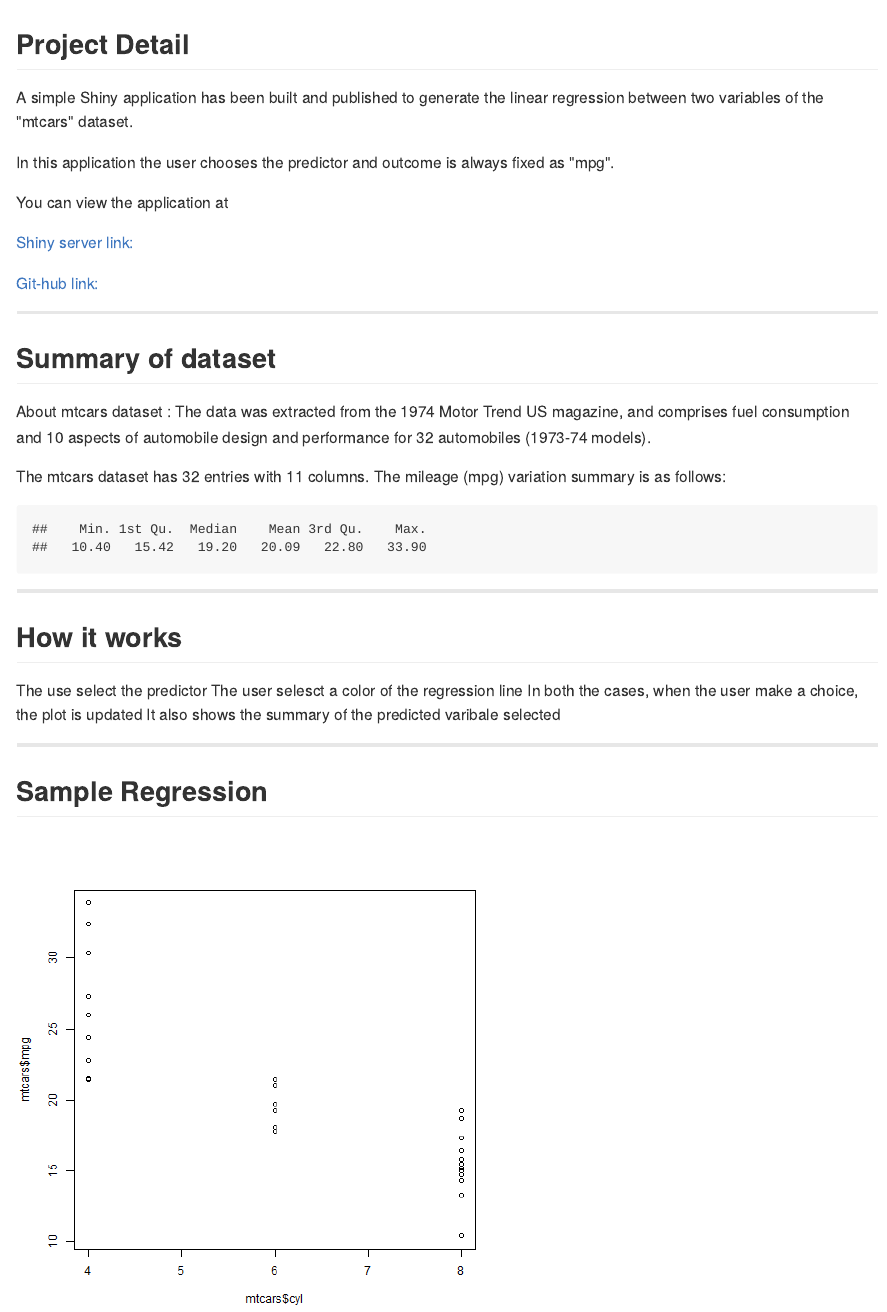
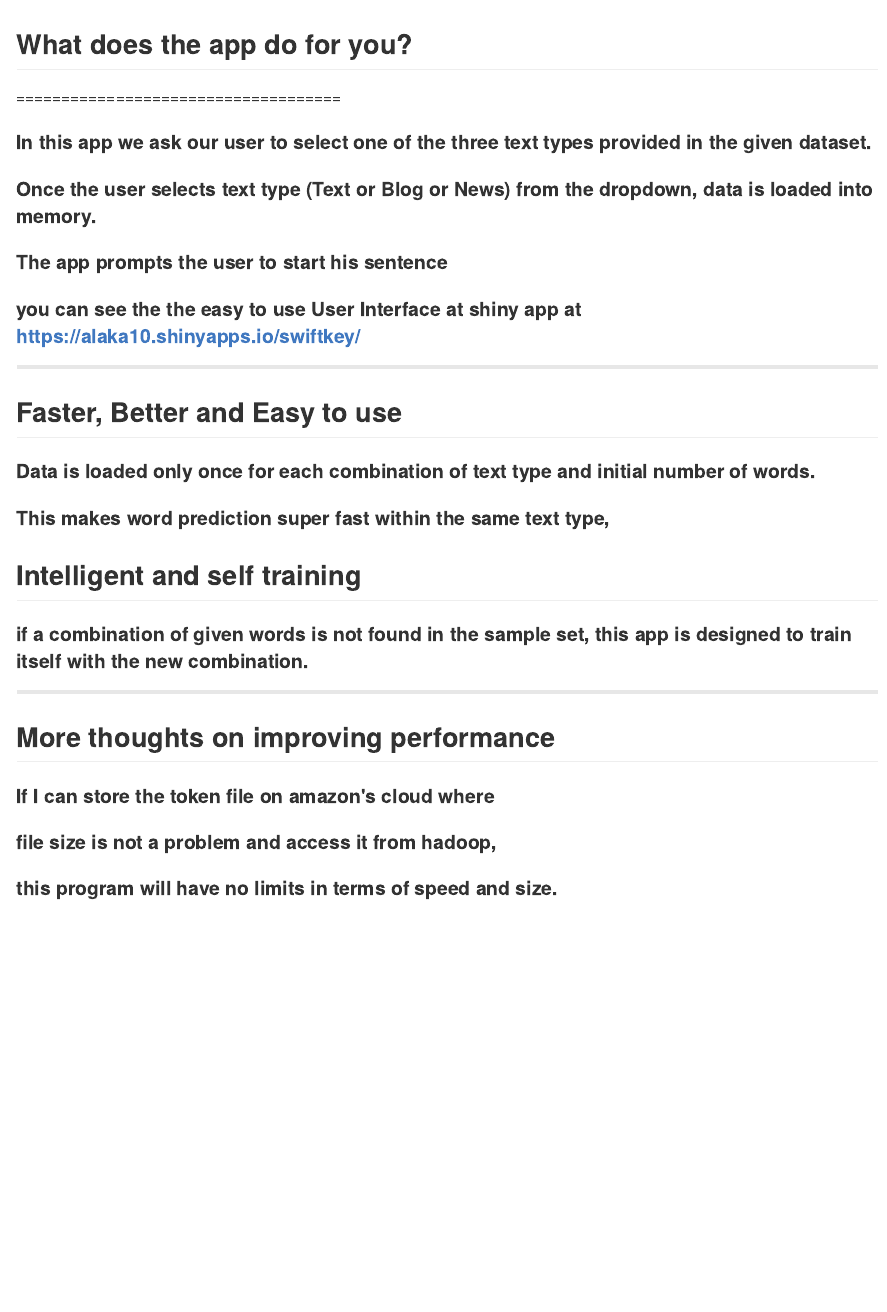
Before and after one commit to AlakaSar/finalproject, an R Markdown document (index.Rmd): the page in a window 1100 px wide, from its top. The pictures show the output file index.md that the author committed with the source, drawn offline in the style of GitHub.

Commit message:
Updated from the latest final project

````diff
--- a/index.Rmd
+++ b/index.Rmd
@@ -1,8 +1,8 @@
 ---
-title       : Developing Data Products Project
-subtitle    : July 8, 2016
-author      : alaka10
-job         :   s
+title       : Predict the next word
+subtitle    : Course assignment
+author      : Alaka
+job         :
 framework   : io2012        # {io2012, html5slides, shower, dzslides, ...}
 highlighter : highlight.js  # {highlight.js, prettify, highlight}
 hitheme     : tomorrow      #
@@ -11,13 +11,14 @@ mode        : selfcontained # {standalone, draft}
 knit        : slidify::knit2slides
 ---
 
-## Project Detail
+## What does the app do for you?
+====================================
+#### In this app we ask our user to select one of the three text types provided in the given dataset.
 
-A simple Shiny application has been built and published to generate the linear regression between two variables of the "mtcars" dataset.
+#### Once the user selects text type (Text or Blog or News) from the dropdown, data is loaded into memory.
 
-In this application the user chooses the predictor and outcome is always fixed as "mpg".
 
-You can view the application at
+#### The app prompts the user to start his sentence
 
-[Shiny server link:](https://www.shinyapps.io/admin/#/application/113281)
+#### you can see the the easy to use User Interface at shiny app at https://alaka10.shinyapps.io/swiftkey/
 
@@ -25,30 +25,23 @@ You can view the application at
 
 ---
-
-## Summary of dataset
-
-About mtcars dataset : The data was extracted from the 1974 Motor Trend US magazine, and comprises fuel consumption and 10 aspects of automobile design and performance for 32 automobiles (1973-74 models).
-
-The mtcars dataset has 32 entries with 11 columns. The mileage (mpg) variation summary is as follows:
+## Faster, Better and Easy to use
 
 
-```{r, echo=FALSE}
-summary(mtcars$mpg)
-```
+#### Data is loaded only once for each combination of text type and initial number of words.
+
+#### This makes word prediction super fast within the same text type,
+
+
+
+## Intelligent and self training
+
+#### if a combination of given words is not found in the sample set, this app is designed to train itself with the new combination.
+
+
 
 ---
+## More thoughts on improving performance
 
-## How it works
-
-The use select the predictor
-The user selesct a color of the regression line
-In both the cases, when the user make a choice, the plot is updated
-It also shows the summary of the predicted varibale selected
-
----
-
-## Sample Regression
-
-```{r, echo=FALSE}
-plot (mtcars$cyl, mtcars$mpg)
-```
+#### If I can store the token file on amazon's cloud where
+#### file size is not a problem and access it from  hadoop,
+#### this program will have  no limits in terms of speed and size.
````
Also changed, not shown: index.html, index.md, index.Rmd (1 more changed lines).
